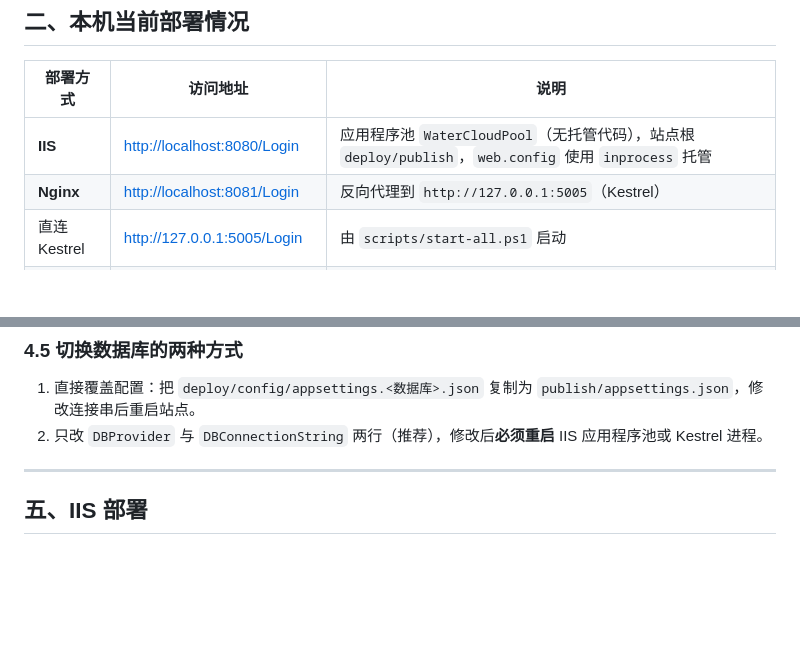
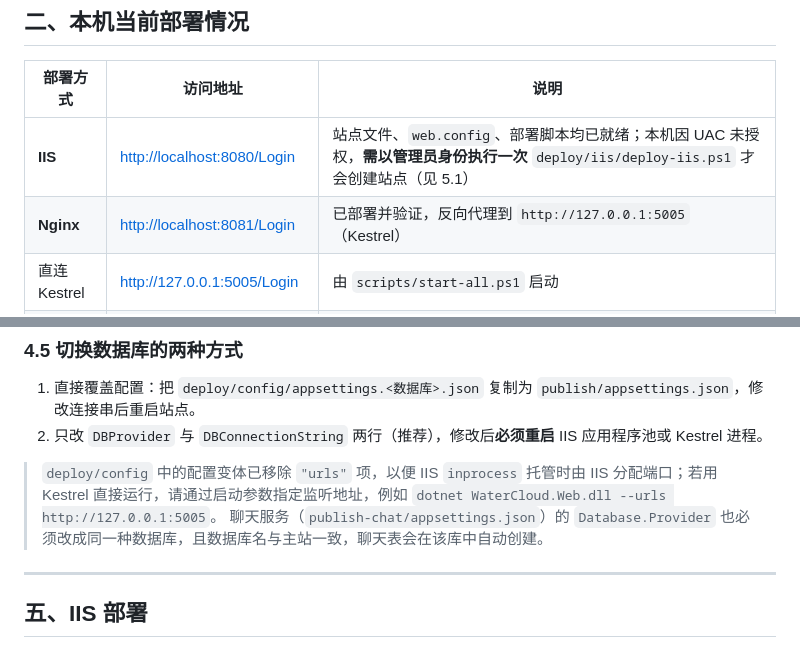
Before and after one commit to freemancwj/OLA, a Markdown page: docs/部署文档.md, 2 parts joined by grey strips. GitHub-like rendering; blank space fills up the shorter version.

Commit message:
补充部署文档：标注 IIS 需管理员授权、配置变体与聊天库说明

```diff
--- a/docs/部署文档.md
+++ b/docs/部署文档.md
@@ -27,8 +27,8 @@
 
 | 部署方式 | 访问地址 | 说明 |
 | --- | --- | --- |
-| **IIS** | <http://localhost:8080/Login> | 应用程序池 `WaterCloudPool`（无托管代码），站点根 `deploy/publish`，`web.config` 使用 `inprocess` 托管 |
-| **Nginx** | <http://localhost:8081/Login> | 反向代理到 `http://127.0.0.1:5005`（Kestrel） |
+| **IIS** | <http://localhost:8080/Login> | 站点文件、`web.config`、部署脚本均已就绪；本机因 UAC 未授权，**需以管理员身份执行一次** `deploy/iis/deploy-iis.ps1` 才会创建站点（见 5.1） |
+| **Nginx** | <http://localhost:8081/Login> | 已部署并验证，反向代理到 `http://127.0.0.1:5005`（Kestrel） |
 | 直连 Kestrel | <http://127.0.0.1:5005/Login> | 由 `scripts/start-all.ps1` 启动 |
 | 聊天服务 | <http://localhost:5301> | 独立进程 `LayimChat.dll`，主站右下角聊天图标依赖它 |
 | 数据库 | SQL Server `watercloudnetdb` | 当前 `deploy/publish/appsettings.json` 生效配置 |
@@ -147,6 +147,9 @@ Copy-Item .\database\sqlite\watercloudnetdb_sqlite.db .\publish\watercloudnetdb_
 
 1. 直接覆盖配置：把 `deploy/config/appsettings.<数据库>.json` 复制为 `publish/appsettings.json`，修改连接串后重启站点。
 2. 只改 `DBProvider` 与 `DBConnectionString` 两行（推荐），修改后**必须重启** IIS 应用程序池或 Kestrel 进程。
+
+> `deploy/config` 中的配置变体已移除 `"urls"` 项，以便 IIS `inprocess` 托管时由 IIS 分配端口；若用 Kestrel 直接运行，请通过启动参数指定监听地址，例如 `dotnet WaterCloud.Web.dll --urls http://127.0.0.1:5005`。
+> 聊天服务（`publish-chat/appsettings.json`）的 `Database.Provider` 也必须改成同一种数据库，且数据库名与主站一致，聊天表会在该库中自动创建。
 
 ---
 
```
